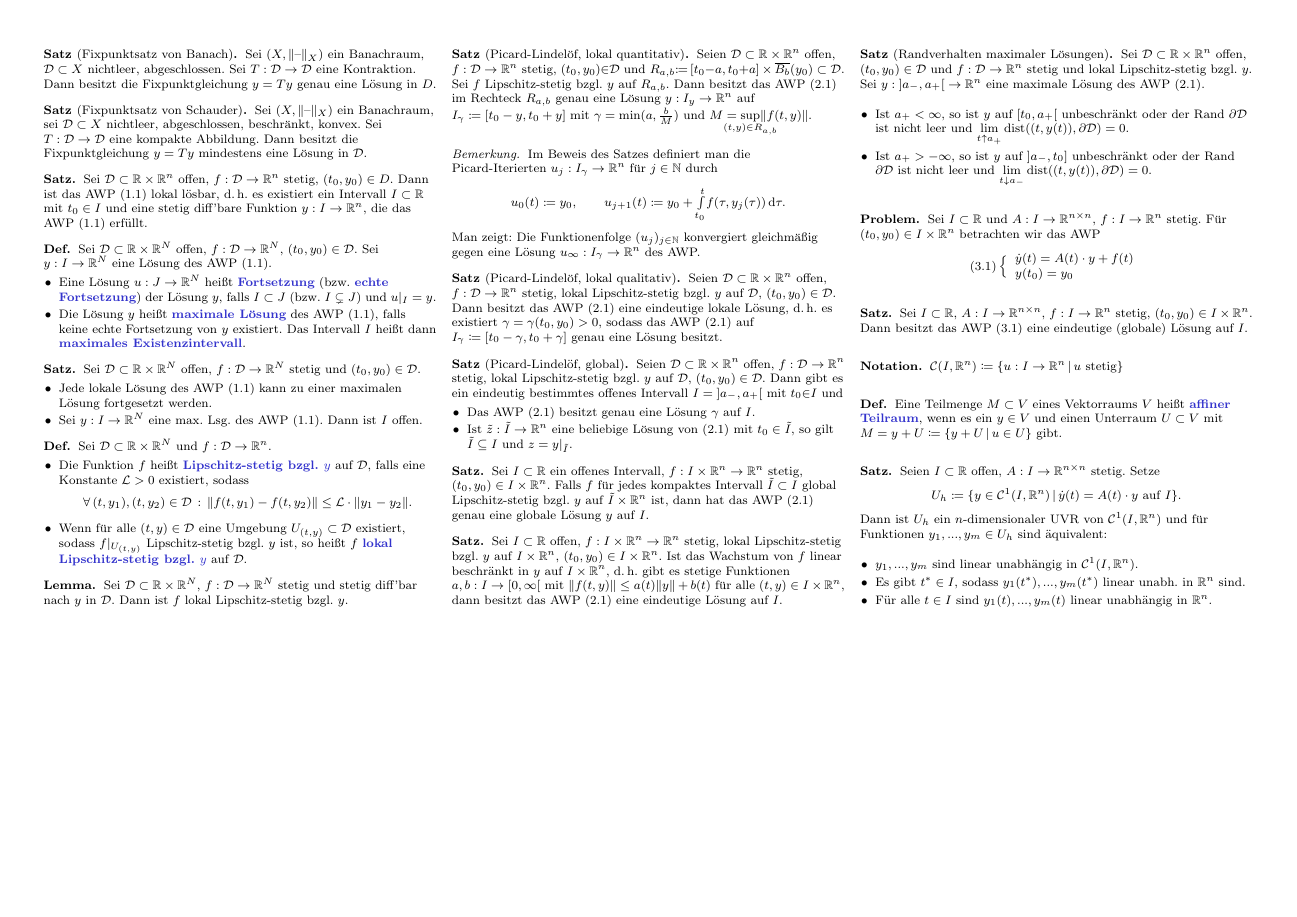
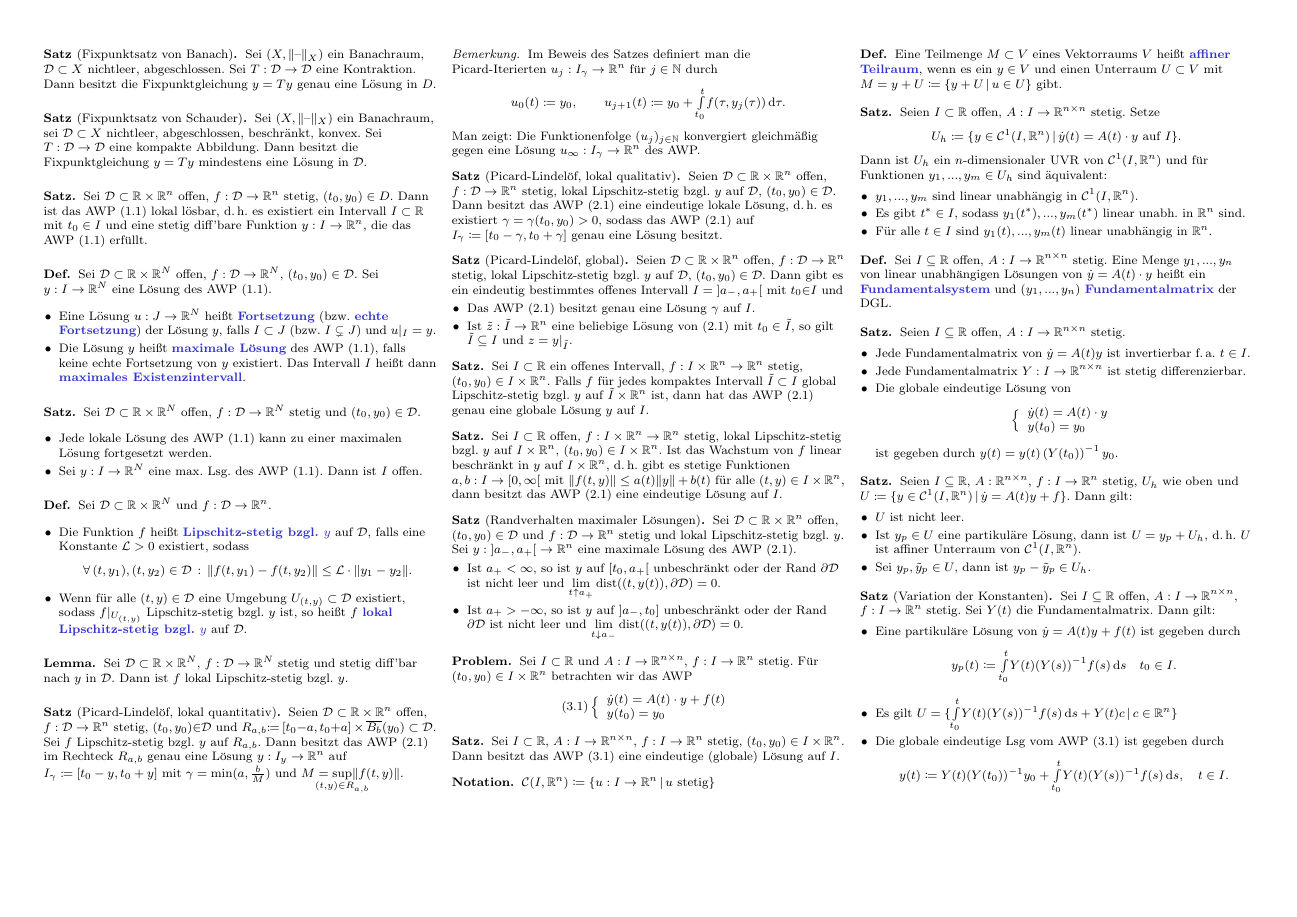
Before and after one commit to timjb/uni-spicker, a LaTeX document (ode.tex): page 2 of 2. Compiled offline with pdfLaTeX.

Commit message:
GDGL-Vorlesung vom 19.5.2014

```diff
--- a/ode.tex
+++ b/ode.tex
@@ -556,4 +556,50 @@ Unterschied: Autonome DGLn hängen nicht explizit von der Zeit $t$ ab
   \end{itemize}
 \end{satz}
 
+% Vorlesung vom 19.5.2014
+
+\begin{defn}
+  Sei $I \subseteq \R$ offen, $A : I \to \R^{n \times n}$ stetig. Eine Menge $y_1, ..., y_n$ von linear unabhängigen Lösungen von $\dot{y} = A(t) \cdot y$ heißt ein \emph{Fundamentalsystem} und $(y_1, ..., y_n)$ \emph{Fundamentalmatrix} der DGL.
+\end{defn}
+
+% 3.3.
+\begin{satz}
+  Seien $I \subseteq \R$ offen, $A : I \to \R^{n \times n}$ stetig.
+  \begin{itemize}
+    \item Jede Fundamentalmatrix von $\dot{y} = A(t) y$ ist invertierbar f.\,a. $t \in I$.
+    \item Jede Fundamentalmatrix $Y : I \to \R^{n \times n}$ ist stetig differenzierbar.
+    \item Die globale eindeutige Lösung von
+    \[
+      \left\{ \begin{array}{l}
+        \dot{y}(t) = A(t) \cdot y\\
+        y(t_0) = y_0
+        \end{array}
+      \right.
+    \]
+    ist gegeben durch $y(t) = y(t) \left( Y(t_0) \right)^{-1} y_0$.
+  \end{itemize}
+\end{satz}
+
+% 3.4.
+\begin{satz}%[Struktur des Lösungsraums]
+  Seien $I \subseteq \R$, $A : \R^{n \times n}$, $f : I \to \R^n$ stetig, $U_h$ wie oben und $U \coloneqq \Set{ y \in \mathcal{C}^1(I, \R^n) }{ \dot{y} = A(t) y + f }$. Dann gilt:
+  \begin{itemize}
+    \item $U$ ist nicht leer.
+    \item Ist $y_p \in U$ eine partikuläre Lösung, dann ist $U = y_p + U_h$, d.\,h. $U$ ist affiner Unterraum von $\mathcal{C}^1(I, \R^n)$.
+    \item Sei $y_p, \tilde{y}_p \in U$, dann ist $y_p - \tilde{y}_p \in U_h$.
+  \end{itemize}
+\end{satz}
+
+% 3.5.
+\begin{satz}[Variation der Konstanten]
+  Sei $I \subseteq \R$ offen, $A : I \to \R^{n \times n}$, $f : I \to \R^n$ stetig. Sei $Y(t)$ die Fundamentalmatrix. Dann gilt:
+  \begin{itemize}
+    \item Eine partikuläre Lösung von $\dot{y} = A(t) y + f(t)$ ist gegeben durch
+    \[ y_p(t) \coloneqq \Int{t_0}{t}{Y(t) (Y(s))^{-1} f(s)}{s} \quad t_0 \in I. \]
+    \item Es gilt $U = \Set{ \Int{t_0}{t}{Y(t) (Y(s))^{-1} f(s)}{s} + Y(t) c }{ c \in \R^n }$
+    \item Die globale eindeutige Lsg vom AWP (3.1) ist gegeben durch
+    \[ y(t) \coloneqq Y(t) (Y(t_0))^{-1} y_0 + \Int{t_0}{t}{Y(t) (Y(s))^{-1} f(s)}{s}, \quad t \in I. \]
+  \end{itemize}
+\end{satz}
+
 \end{document}
```
Also changed, not shown: ode.pdf.
